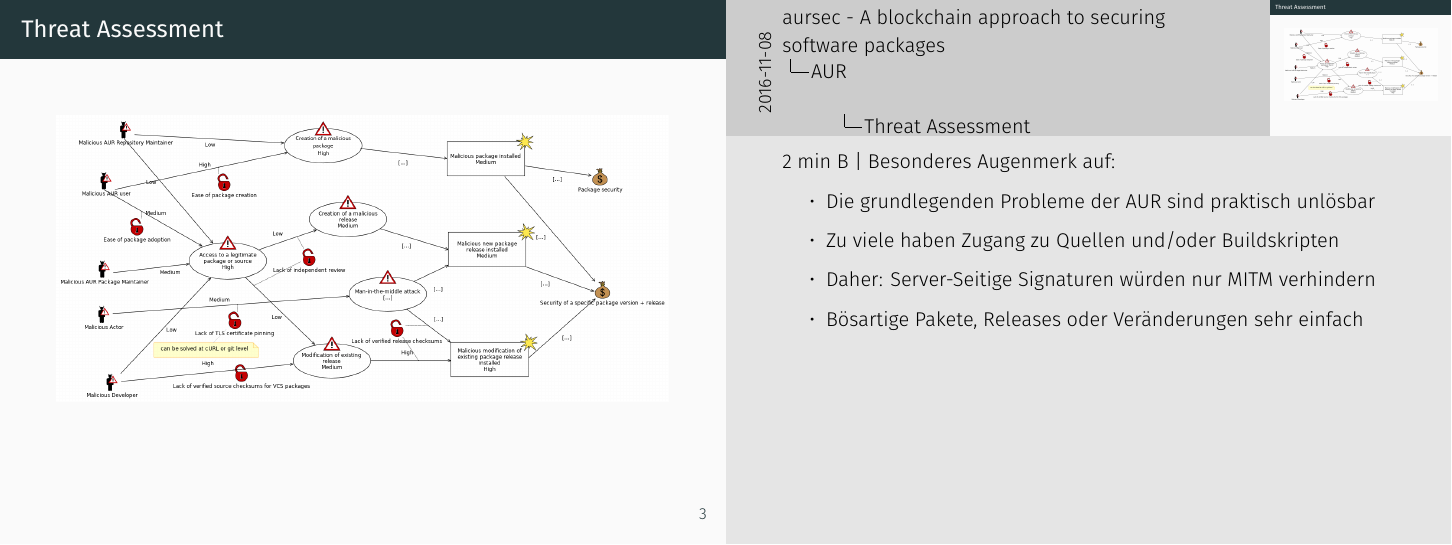
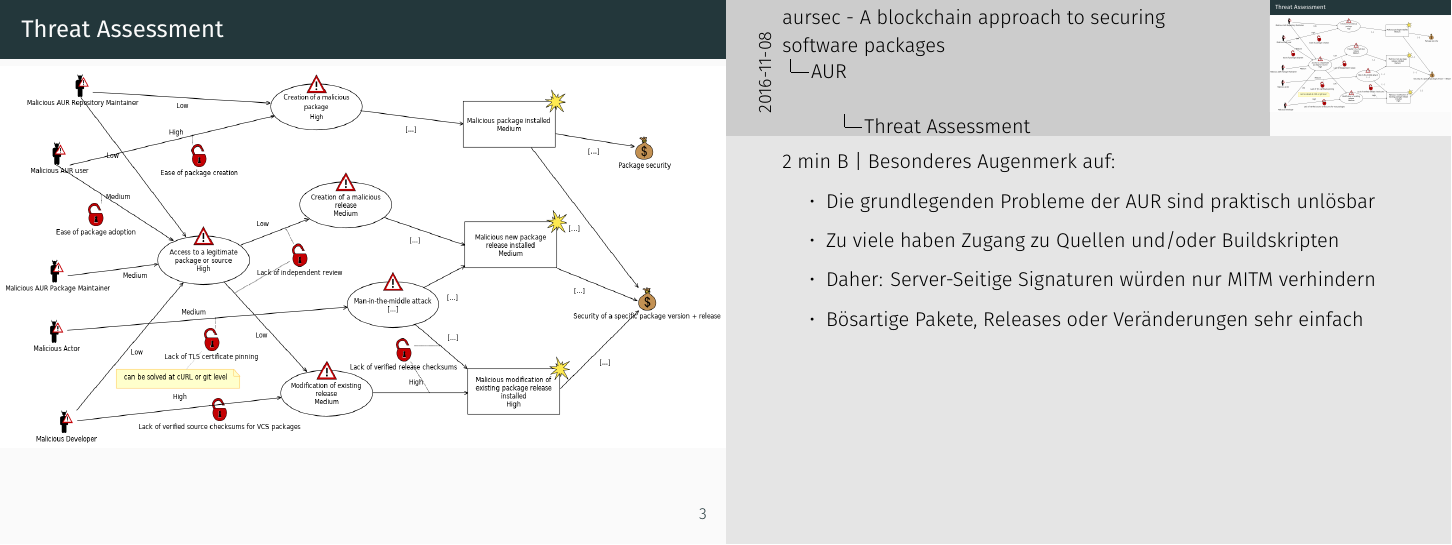
Before and after one commit to clawoflight/aursec, LaTeX slides (presentations/initial/slides.tex): page 5 of 13. Compiled offline with XeLaTeX.

Commit message:
larger image

```diff
--- a/presentations/initial/slides.tex
+++ b/presentations/initial/slides.tex
@@ -13,6 +13,7 @@
 \usepackage{graphicx} % images
 \DeclareGraphicsExtensions{.eps,.pdf,.png,.jpg,.gif}
 \graphicspath{{./img/}}
+\usepackage[export]{adjustbox}
 
 \title{aursec - A blockchain approach to securing software packages}
 \author{Lukas Krismer \& Bennett Piater}
@@ -53,8 +54,11 @@
 	\note{Kommen wir zur AUR, also der Arch Linux User Repo. Sie ist eine inoffizielle Repo von Arch Nutzern für Arch Nutzer. Sie beinhaltet Skripte (sog. PKGBUILDs) die für die Erstellung von Paketen benötigt werde . Weiters kann man für Pakete abstimmen um damit eine Aufnahme in die offizielle Community Repo zu fördern. Durch die AUR-helper ist die AUR sehr einfach zu bedienen. So sind yaourt, aurutils und co sehr ähnlich zu bedienen wie Packetmanager. Ein wichtiger Punkt der AUR ist weiters, dass jeder PKGBUILDs hochladen kann. Dies ist sowohl ein sehr großer Vorteil, da es dadurch für fast jedes Problem ein passendes Paket in der AUR gibt,  als auch Nachteil, da die PKGBUILDs fast ausschließlich von Ihren Nutzern validiert werden. So können sich bei unbekannten PKGBUILDs sehr leicht schwarze Schafe einschleichen, die Schadecode enthalten. Der letzte wichte Punkt ist, dass nichtverwaltete Pakete von jedem übernommen werden können, dies wiederum ist ein zweischneidiges Schwert, da dadurch auch böswillige Nutzer Zugriff erhalten können.}
 \end{frame}
 
-\begin{frame}{Threat Assessment}
-	\includegraphics[width=\textwidth]{threat.png}
+\begin{frame}[t]{Threat Assessment}
+	\begin{columns}
+		\column{\dimexpr\paperwidth}
+		\includegraphics[width=\paperwidth,height=0.7\paperheight,left]{threat.png}
+	\end{columns}
 	\note{2 min B | Besonderes Augenmerk auf:
 
 	\begin{itemize}
```
Also changed, not shown: presentations/initial/slides.pdf, presentations/initial/slides.tex (7 more changed lines), 4 other files.
